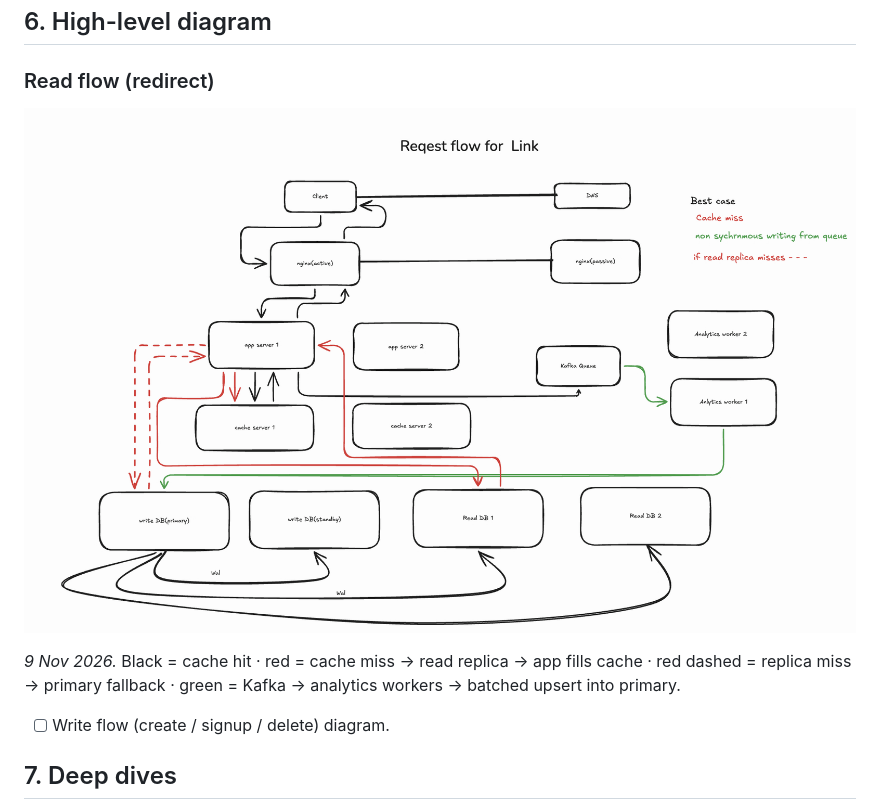
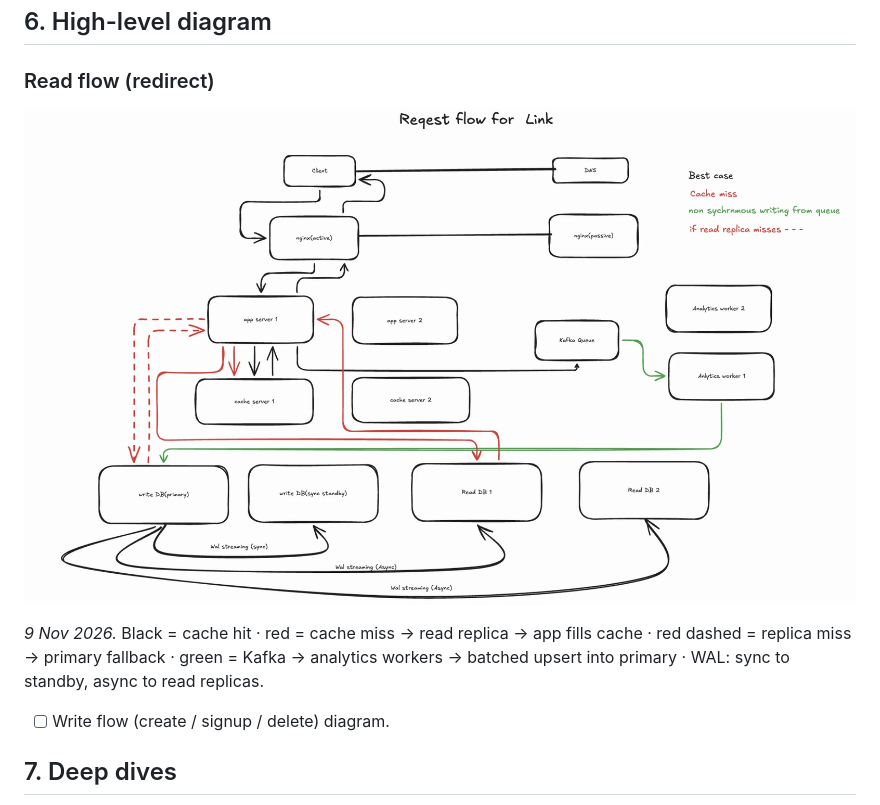
Before and after one commit to rahulpoluri/system-design-practice, a Markdown page: 01-url-shortener/phase-2.md, the part around the change. Drawn GitHub-style; pictures changed too: 01-url-shortener/phase-2-read-flow.png.

Commit message:
url-shortener phase 2: final read-flow diagram (WAL sync/async labelled)
Co-Authored-By: Claude Opus 5.5 <noreply@anthropic.com>

```diff
--- a/01-url-shortener/phase-2.md
+++ b/01-url-shortener/phase-2.md
@@ -158,7 +158,7 @@ Interview line: "~115 GB of data over 5 years, provision ~320 GB per node — on
 ### Read flow (redirect)
 ![Phase 2 read flow](phase-2-read-flow.png)
 
-*9 Nov 2026.* Black = cache hit · red = cache miss → read replica → app fills cache · red dashed = replica miss → primary fallback · green = Kafka → analytics workers → batched upsert into primary.
+*9 Nov 2026.* Black = cache hit · red = cache miss → read replica → app fills cache · red dashed = replica miss → primary fallback · green = Kafka → analytics workers → batched upsert into primary · WAL: sync to standby, async to read replicas.
 - [ ] Write flow (create / signup / delete) diagram.
 
 ## 7. Deep dives
```
